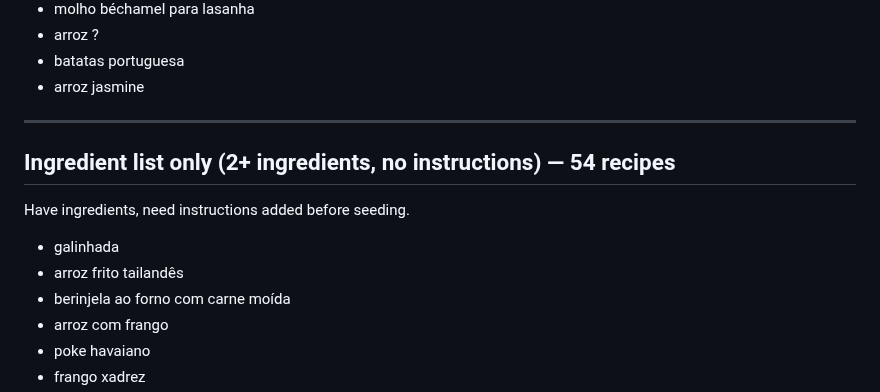
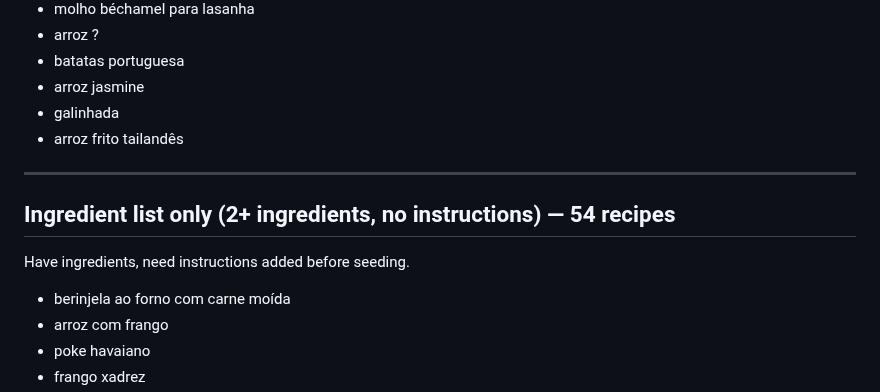
Before and after one commit to alemdisso/gastrobrain, a Markdown page: docs/planning/recipe-export-analysis-2026-03-25.md, the part around the change. GitHub-like rendering.

Commit message:
Atualizar o recipe-export-analysis-2026-03-25.md

```diff
--- a/docs/planning/recipe-export-analysis-2026-03-25.md
+++ b/docs/planning/recipe-export-analysis-2026-03-25.md
@@ -49,6 +49,8 @@ Ready for seed data as-is.
 - arroz ?
 - batatas portuguesa
 - arroz jasmine
+- galinhada
+- arroz frito tailandês
 
 ---
 
@@ -56,8 +58,6 @@ Ready for seed data as-is.
 
 Have ingredients, need instructions added before seeding.
 
-- galinhada
-- arroz frito tailandês
 - berinjela ao forno com carne moída
 - arroz com frango
 - poke havaiano
```
